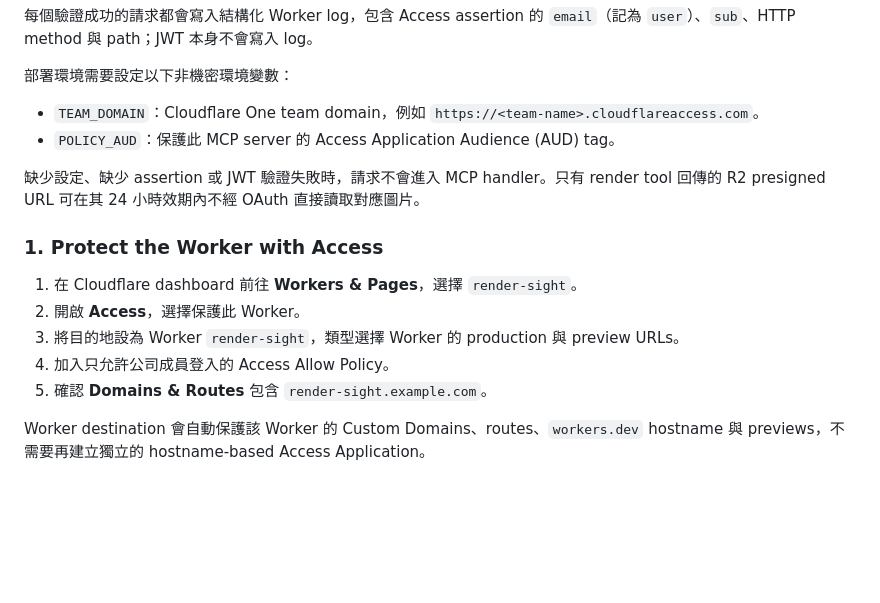
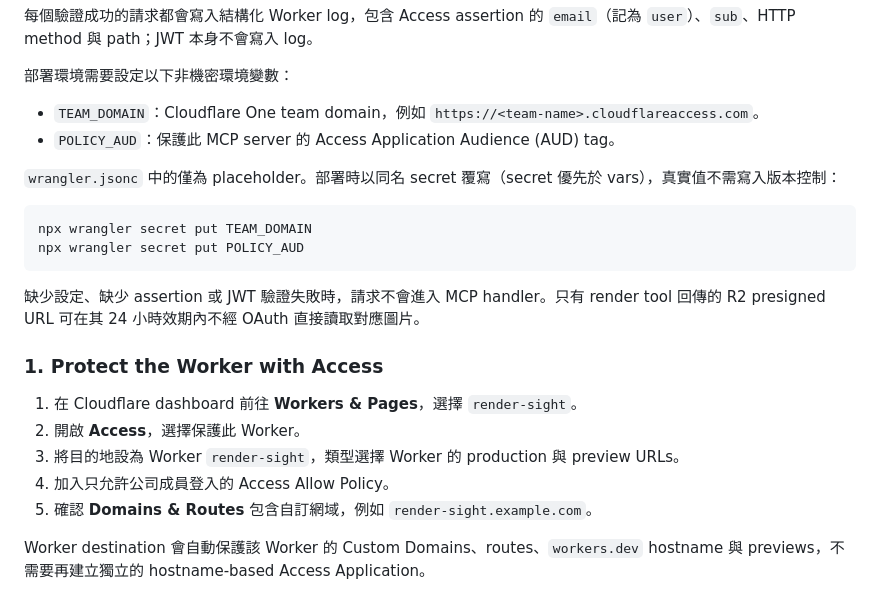
Before and after one commit to catwithlover/render-sight, a Markdown page: docs/deployment.md, the part around the change. GitHub-like rendering; blank space fills up the shorter version.

Commit message:
chore(security): 個人 team domain 與自訂網域改為 placeholder，改以 secret 覆寫

````diff
--- a/docs/deployment.md
+++ b/docs/deployment.md
@@ -48,6 +48,13 @@ ChatGPT 無法解析 Managed OAuth 發出的 opaque token。Cloudflare Access
 - `TEAM_DOMAIN`：Cloudflare One team domain，例如 `https://<team-name>.cloudflareaccess.com`。
 - `POLICY_AUD`：保護此 MCP server 的 Access Application Audience (AUD) tag。
 
+`wrangler.jsonc` 中的僅為 placeholder。部署時以同名 secret 覆寫（secret 優先於 vars），真實值不需寫入版本控制：
+
+```bash
+npx wrangler secret put TEAM_DOMAIN
+npx wrangler secret put POLICY_AUD
+```
+
 缺少設定、缺少 assertion 或 JWT 驗證失敗時，請求不會進入 MCP handler。只有 render tool 回傳的 R2 presigned URL 可在其 24 小時效期內不經 OAuth 直接讀取對應圖片。
 
 ### 1. Protect the Worker with Access
@@ -56,7 +63,7 @@ ChatGPT 無法解析 Managed OAuth 發出的 opaque token。Cloudflare Access
 2. 開啟 **Access**，選擇保護此 Worker。
 3. 將目的地設為 Worker `render-sight`，類型選擇 Worker 的 production 與 preview URLs。
 4. 加入只允許公司成員登入的 Access Allow Policy。
-5. 確認 **Domains & Routes** 包含 `render-sight.example.com`。
+5. 確認 **Domains & Routes** 包含自訂網域，例如 `render-sight.example.com`。
 
 Worker destination 會自動保護該 Worker 的 Custom Domains、routes、`workers.dev` hostname 與 previews，不需要再建立獨立的 hostname-based Access Application。
 
````
